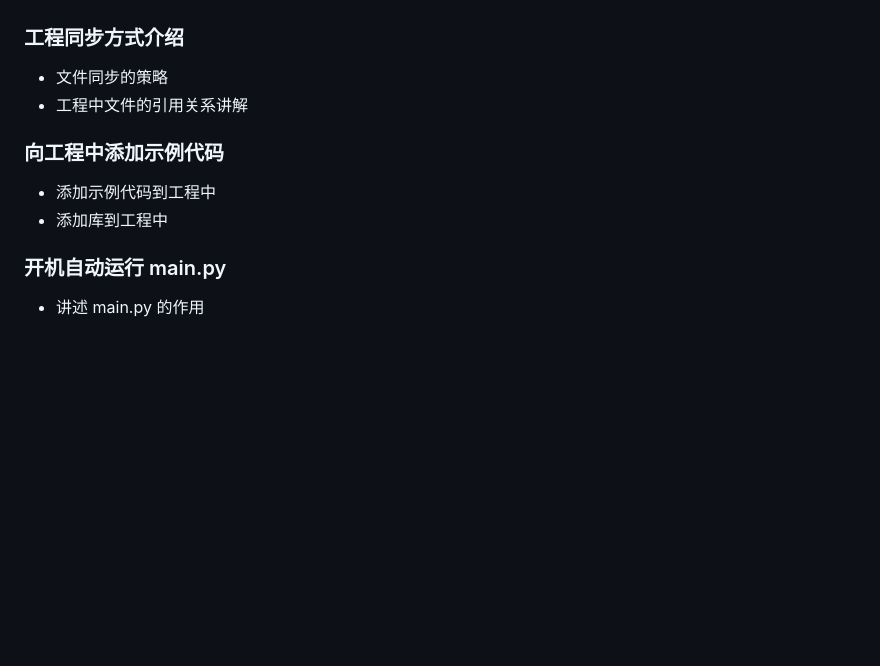
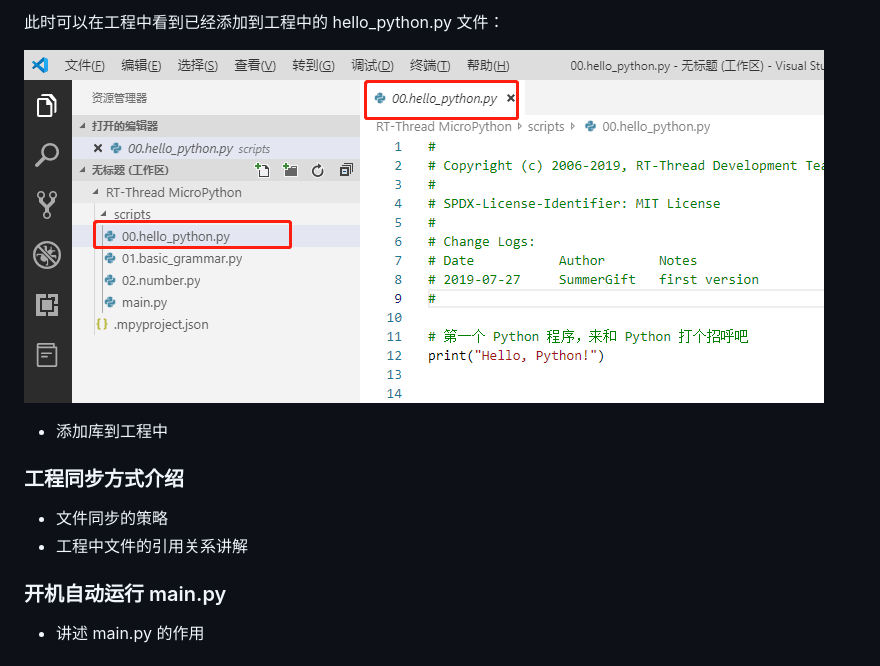
Before and after one commit to SummerGift/micropython_for_pandora, a Markdown page: docs/MicroPython IDE 用户指南.md, the part around the change printed below. Drawn GitHub-style; pictures changed too: docs/assets/1564459162459.png (added); blank space fills up the shorter version.

```diff
--- a/docs/MicroPython IDE 用户指南.md
+++ b/docs/MicroPython IDE 用户指南.md
@@ -74,11 +95,12 @@ RT-Thread 为广大开发者提供了[ **VSCode 最好用的 MicroPython 插件*
+此时可以在工程中看到已经添加到工程中的 hello_python.py 文件：
+
+![1564459162459](assets/1564459162459.png)
+
+- 添加库到工程中
 
 ### 工程同步方式介绍
 - 文件同步的策略
 - 工程中文件的引用关系讲解
 
-### 向工程中添加示例代码
-- 添加示例代码到工程中
-- 添加库到工程中
-
 ### 开机自动运行 main.py
 - 讲述 main.py 的作用
```
Also changed, not shown: other parts of docs/MicroPython IDE 用户指南.md (+23 -2 lines), docs/assets/1564458085802.png (added), docs/assets/1564458498973.png (added), docs/assets/1564459093450.png (added).
